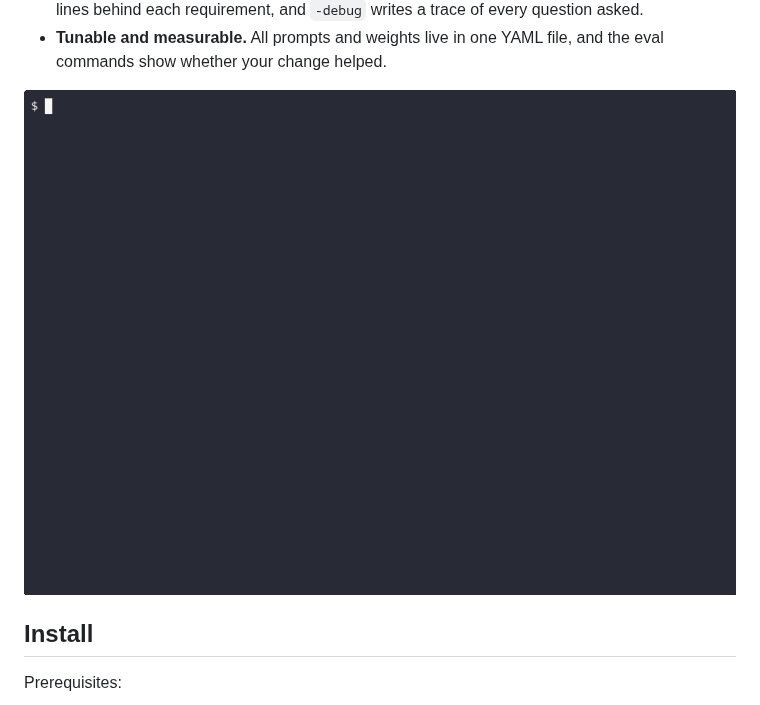
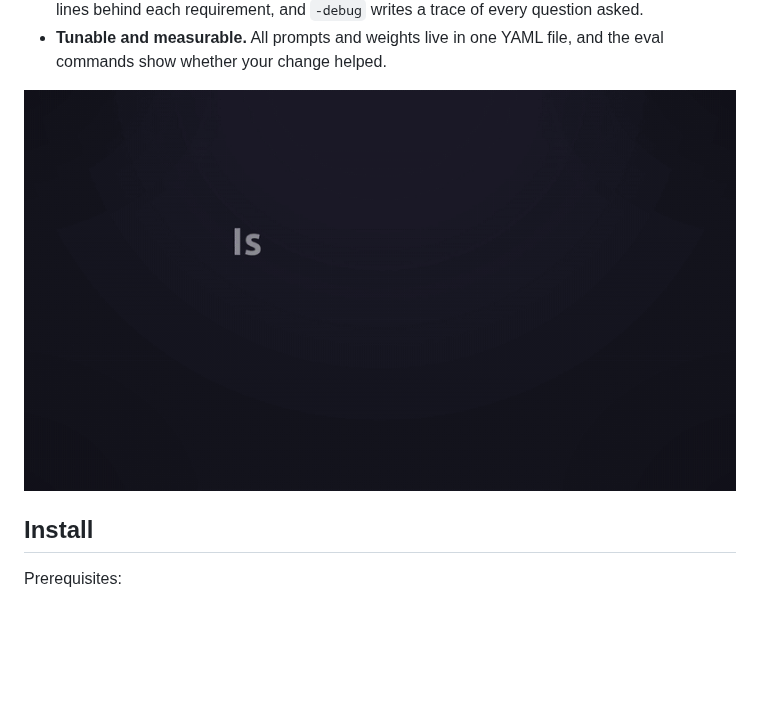
Before and after one commit to dphbfs/fast-resume-scoring, a Markdown page: README.md, the part around the change. Drawn GitHub-style; pictures changed too: docs/demo/demo.gif (added); blank space fills up the shorter version.

Commit message:
docs: add launch demo video and GIF to README (#9)
Adds docs/demo/demo.mp4 (23 s launch video with soundtrack) and
docs/demo/demo.gif (800px, 10 fps, 871 KB), and uses the GIF as the
README's top demo. The MCP section keeps the real Claude Code recording.


Claude-Session: https://claude.ai/code/session_01R2RZK1VW8wra7rUGihcHYw

Co-authored-by: Claude Opus 5.5 <noreply@anthropic.com>

```diff
--- a/README.md
+++ b/README.md
@@ -26,7 +26,7 @@ Resume scoring powered by [Jev](https://docs.typesafe.ai/introduction). Score yo
 - **Tunable and measurable.** All prompts and weights live in one YAML
   file, and the eval commands show whether your change helped.
 
-![Claude Code scoring a resume against a job posting through the fast-resume-scoring MCP server](docs/img/demo-mcp.gif)
+![fast-resume-scoring demo: the job-fit question, Claude Code scoring a resume over MCP, speed and cost vs a frontier model, accuracy, install](docs/demo/demo.gif)
 
 ## Install
 
```
Also changed, not shown: 1 other file.
